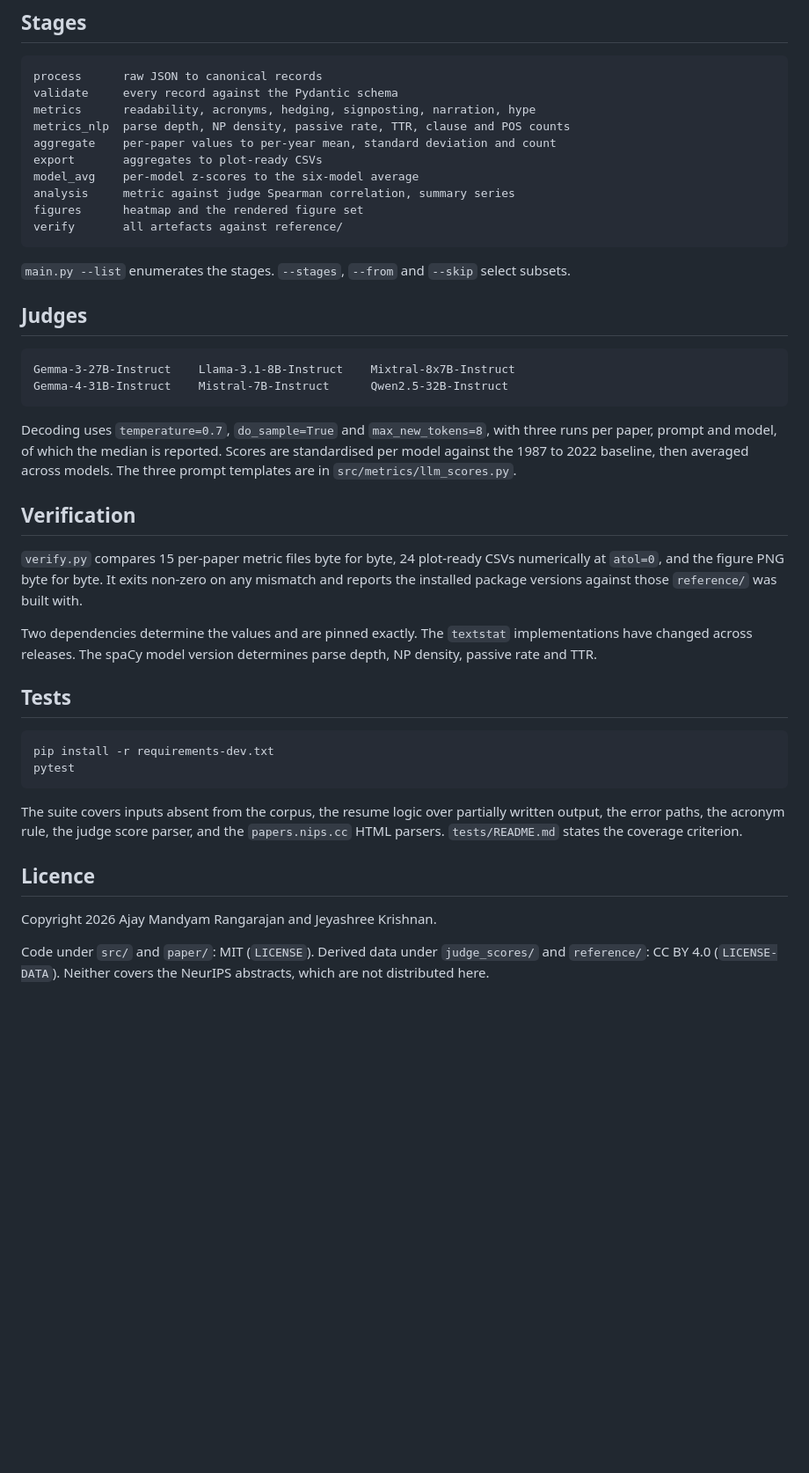
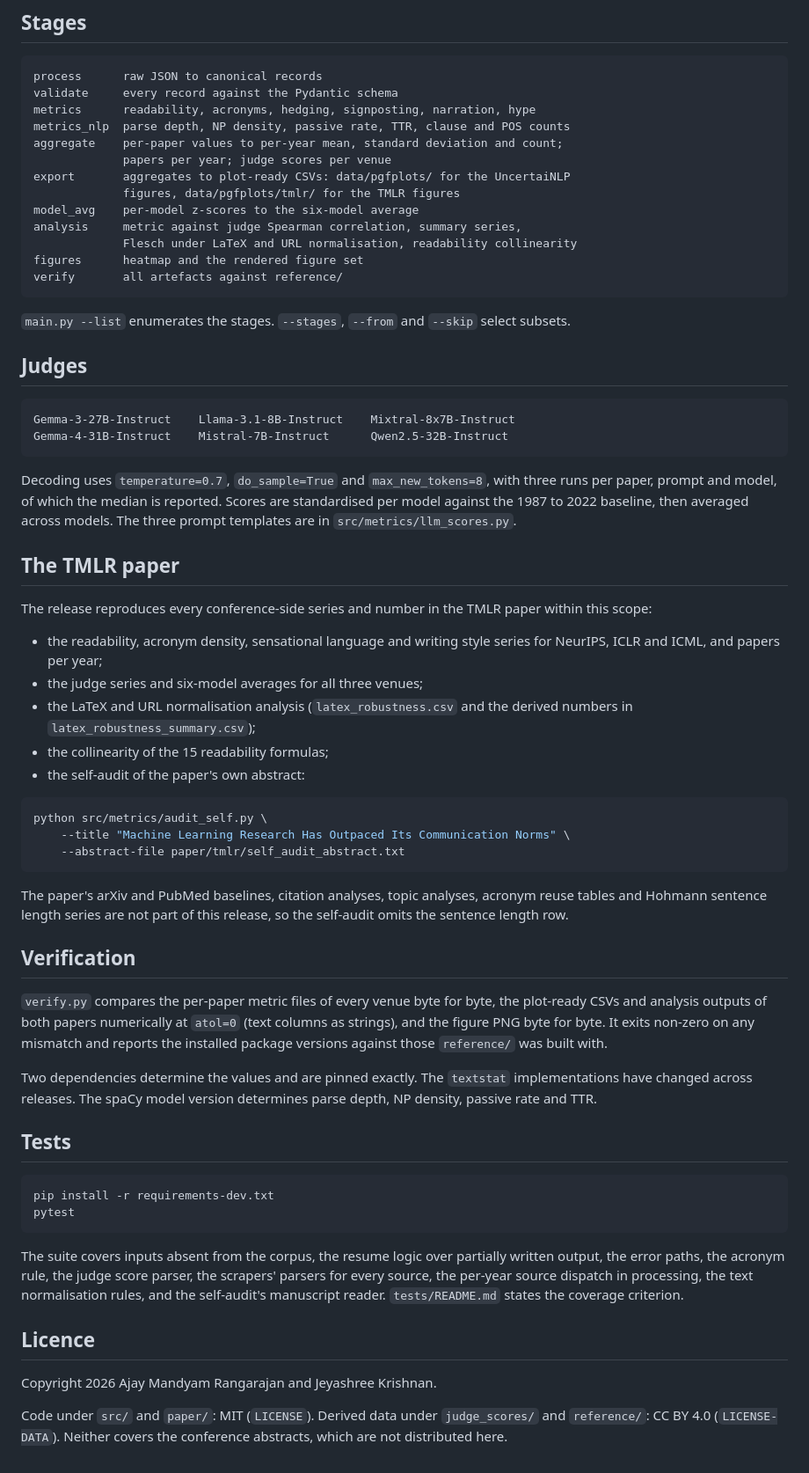
Before and after one commit to armandyam/abstract-audit, a Markdown page: README.md, the part around one of its changes. Shown at 88% size. Drawn GitHub-style; blank space fills up the shorter version.

````diff
--- a/README.md
+++ b/README.md
@@ -62,10 +111,13 @@ process      raw JSON to canonical records
 validate     every record against the Pydantic schema
 metrics      readability, acronyms, hedging, signposting, narration, hype
 metrics_nlp  parse depth, NP density, passive rate, TTR, clause and POS counts
-aggregate    per-paper values to per-year mean, standard deviation and count
-export       aggregates to plot-ready CSVs
+aggregate    per-paper values to per-year mean, standard deviation and count;
+             papers per year; judge scores per venue
+export       aggregates to plot-ready CSVs: data/pgfplots/ for the UncertaiNLP
+             figures, data/pgfplots/tmlr/ for the TMLR figures
 model_avg    per-model z-scores to the six-model average
-analysis     metric against judge Spearman correlation, summary series
+analysis     metric against judge Spearman correlation, summary series,
+             Flesch under LaTeX and URL normalisation, readability collinearity
 figures      heatmap and the rendered figure set
 verify       all artefacts against reference/
 ```
@@ -85,10 +137,34 @@ three runs per paper, prompt and model, of which the median is reported. Scores
 are standardised per model against the 1987 to 2022 baseline, then averaged
 across models. The three prompt templates are in `src/metrics/llm_scores.py`.
 
+## The TMLR paper
+
+The release reproduces every conference-side series and number in the TMLR
+paper within this scope:
+
+- the readability, acronym density, sensational language and writing style
+  series for NeurIPS, ICLR and ICML, and papers per year;
+- the judge series and six-model averages for all three venues;
+- the LaTeX and URL normalisation analysis (`latex_robustness.csv` and the
+  derived numbers in `latex_robustness_summary.csv`);
+- the collinearity of the 15 readability formulas;
+- the self-audit of the paper's own abstract:
+
+```bash
+python src/metrics/audit_self.py \
+    --title "Machine Learning Research Has Outpaced Its Communication Norms" \
+    --abstract-file paper/tmlr/self_audit_abstract.txt
+```
+
+The paper's arXiv and PubMed baselines, citation analyses, topic analyses,
+acronym reuse tables and Hohmann sentence length series are not part of this
+release, so the self-audit omits the sentence length row.
+
 ## Verification
 
-`verify.py` compares 15 per-paper metric files byte for byte, 24 plot-ready
-CSVs numerically at `atol=0`, and the figure PNG byte for byte. It exits
+`verify.py` compares the per-paper metric files of every venue byte for byte,
+the plot-ready CSVs and analysis outputs of both papers numerically at
+`atol=0` (text columns as strings), and the figure PNG byte for byte. It exits
 non-zero on any mismatch and reports the installed package versions against
 those `reference/` was built with.
 
@@ -105,8 +181,9 @@ pytest
 
 The suite covers inputs absent from the corpus, the resume logic over
 partially written output, the error paths, the acronym rule, the judge score
-parser, and the `papers.nips.cc` HTML parsers. `tests/README.md` states the
-coverage criterion.
+parser, the scrapers' parsers for every source, the per-year source dispatch
+in processing, the text normalisation rules, and the self-audit's manuscript
+reader. `tests/README.md` states the coverage criterion.
 
 ## Licence
 
@@ -114,4 +191,4 @@ Copyright 2026 Ajay Mandyam Rangarajan and Jeyashree Krishnan.
 
 Code under `src/` and `paper/`: MIT (`LICENSE`). Derived data under
 `judge_scores/` and `reference/`: CC BY 4.0 (`LICENSE-DATA`). Neither covers
-the NeurIPS abstracts, which are not distributed here.
+the conference abstracts, which are not distributed here.
````
Also changed, not shown: other parts of README.md (+67 -18 lines), 1 other file.
